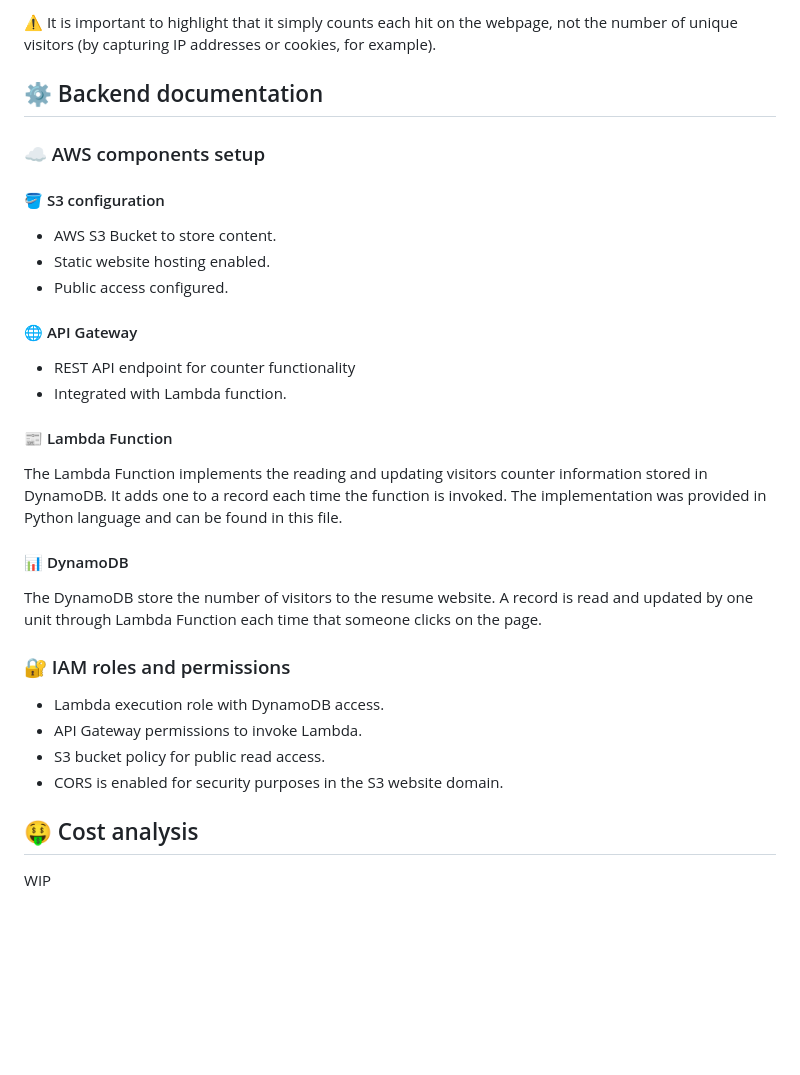
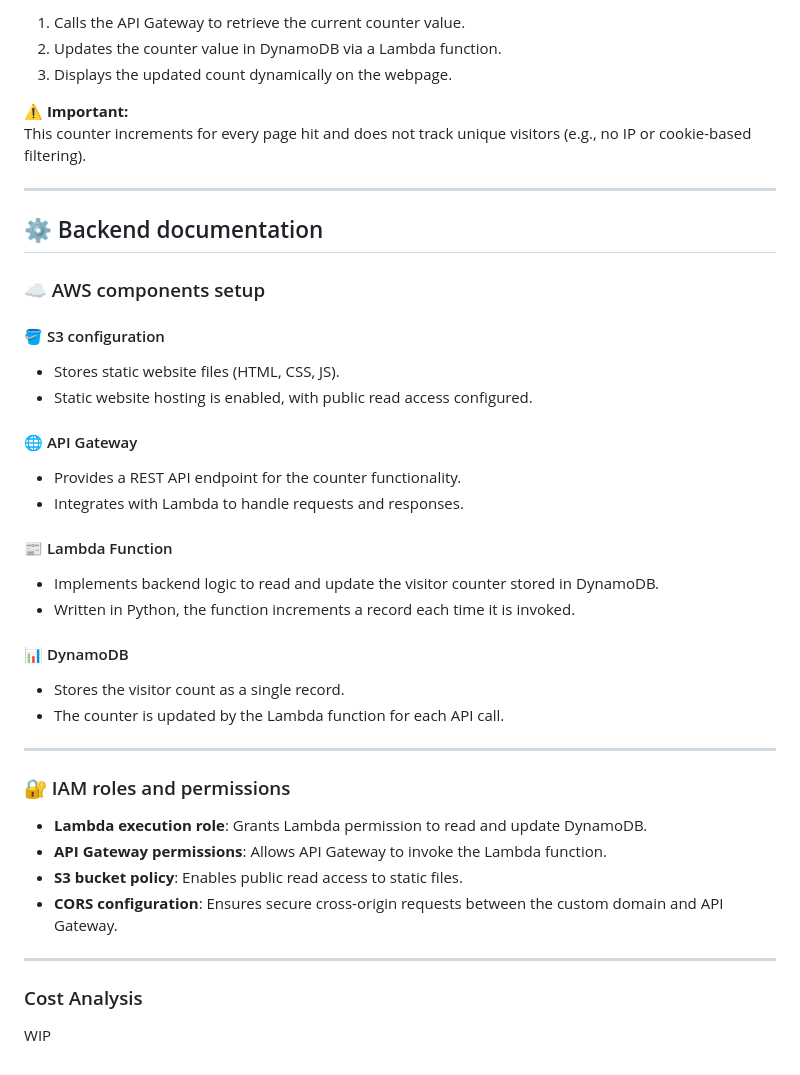
Before and after one commit to HenriqueAJNB/aws-resume, a Markdown page: docs/README.md, the part around the change printed below. GitHub-like rendering; blank space fills up the shorter version.

```diff
--- a/docs/README.md
+++ b/docs/README.md
@@ -24,5 +55,12 @@ The visitors counter was implemented in pure JavaScript and can be found here. I
 
-⚠️ It is important to highlight that it simply counts each hit on the webpage, not the number of unique visitors (by capturing IP addresses or cookies, for example).
+1. Calls the API Gateway to retrieve the current counter value.
+2. Updates the counter value in DynamoDB via a Lambda function.
+3. Displays the updated count dynamically on the webpage.
+
+**⚠️ Important:**
+This counter increments for every page hit and does not track unique visitors (e.g., no IP or cookie-based filtering).
+
+---
 
 ## ⚙️ Backend documentation
 
@@ -30,30 +68,35 @@ The visitors counter was implemented in pure JavaScript and can be found here. I
 
 #### 🪣 S3 configuration
 
-- AWS S3 Bucket to store content.
-- Static website hosting enabled.
-- Public access configured.
+- Stores static website files (HTML, CSS, JS).
+- Static website hosting is enabled, with public read access configured.
 
 #### 🌐 API Gateway
 
-- REST API endpoint for counter functionality
-- Integrated with Lambda function.
+- Provides a REST API endpoint for the counter functionality.
+- Integrates with Lambda to handle requests and responses.
 
 #### 📰 Lambda Function
 
-The Lambda Function implements the reading and updating visitors counter information stored in DynamoDB. It adds one to a record each time the function is invoked. The implementation was provided in Python language and can be found in this file.
+- Implements backend logic to read and update the visitor counter stored in DynamoDB.
+- Written in Python, the function increments a record each time it is invoked.
 
 #### 📊 DynamoDB
 
-The DynamoDB store the number of visitors to the resume website. A record is read and updated by one unit through Lambda Function each time that someone clicks on the page.
+- Stores the visitor count as a single record.
+- The counter is updated by the Lambda function for each API call.
+
+---
 
 ### 🔐 IAM roles and permissions
 
-- Lambda execution role with DynamoDB access.
-- API Gateway permissions to invoke Lambda.
-- S3 bucket policy for public read access.
-- CORS is enabled for security purposes in the S3 website domain.
+- **Lambda execution role**: Grants Lambda permission to read and update DynamoDB.
+- **API Gateway permissions**: Allows API Gateway to invoke the Lambda function.
+- **S3 bucket policy**: Enables public read access to static files.
+- **CORS configuration**: Ensures secure cross-origin requests between the custom domain and API Gateway.
 
-## 🤑 Cost analysis
+---
+
+### Cost Analysis
 
 WIP
```
Also changed, not shown: other parts of docs/README.md (+38 -7 lines), README.md (+1 -1 lines), docs/img/architecture.png.
